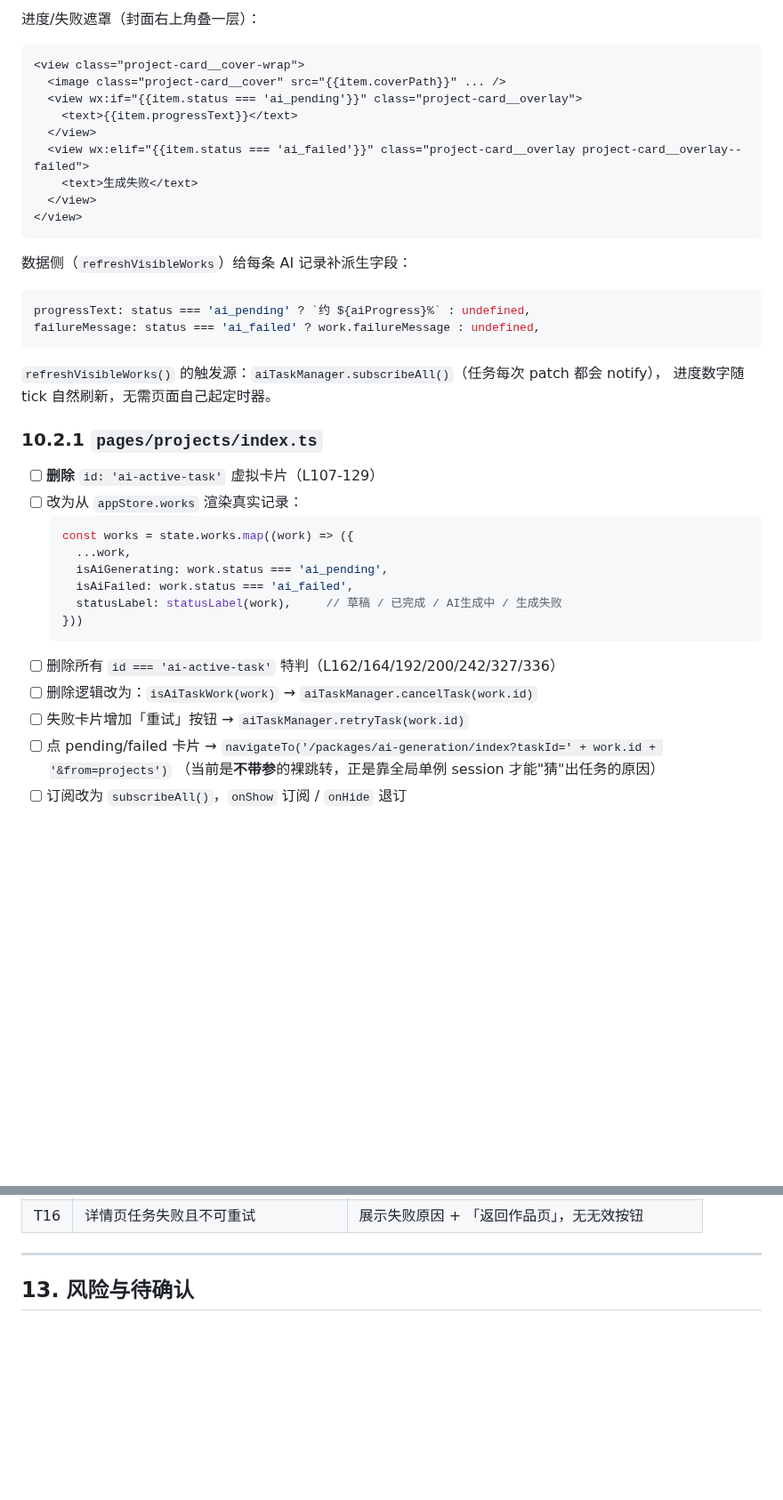
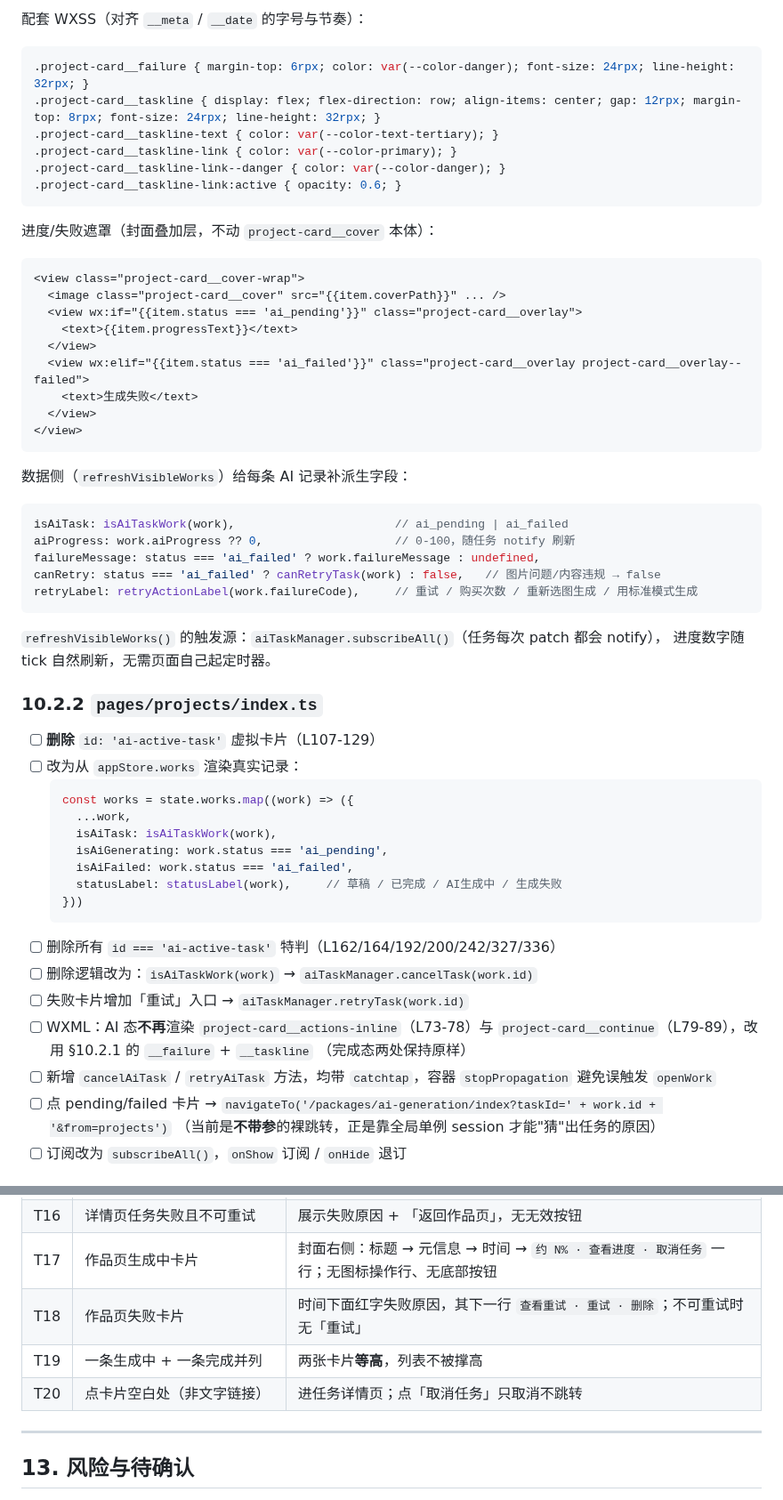
Before and after one commit to Adrian-Cai/pindou-studio, a Markdown page: docs/frontend/AI_GENERATION_TASK_QUEUE_PLAN.md, 2 parts joined by grey strips. Shown at 89% size. Drawn GitHub-style; blank space fills up the shorter version.

````diff
--- a/docs/frontend/AI_GENERATION_TASK_QUEUE_PLAN.md
+++ b/docs/frontend/AI_GENERATION_TASK_QUEUE_PLAN.md
@@ -652,6 +687,17 @@ export function migrateLegacyAiSession(): void {
 ```
 
-进度/失败遮罩（封面右上角叠一层）：
+配套 WXSS（对齐 `__meta` / `__date` 的字号与节奏）：
+
+```css
+.project-card__failure { margin-top: 6rpx; color: var(--color-danger); font-size: 24rpx; line-height: 32rpx; }
+.project-card__taskline { display: flex; flex-direction: row; align-items: center; gap: 12rpx; margin-top: 8rpx; font-size: 24rpx; line-height: 32rpx; }
+.project-card__taskline-text { color: var(--color-text-tertiary); }
+.project-card__taskline-link { color: var(--color-primary); }
+.project-card__taskline-link--danger { color: var(--color-danger); }
+.project-card__taskline-link:active { opacity: 0.6; }
+```
+
+进度/失败遮罩（封面叠加层，不动 `project-card__cover` 本体）：
 
 ```xml
 <view class="project-card__cover-wrap">
@@ -668,20 +714,24 @@ export function migrateLegacyAiSession(): void {
 数据侧（`refreshVisibleWorks`）给每条 AI 记录补派生字段：
 
 ```ts
-progressText: status === 'ai_pending' ? `约 ${aiProgress}%` : undefined,
+isAiTask: isAiTaskWork(work),                       // ai_pending | ai_failed
+aiProgress: work.aiProgress ?? 0,                   // 0-100，随任务 notify 刷新
 failureMessage: status === 'ai_failed' ? work.failureMessage : undefined,
+canRetry: status === 'ai_failed' ? canRetryTask(work) : false,   // 图片问题/内容违规 → false
+retryLabel: retryActionLabel(work.failureCode),     // 重试 / 购买次数 / 重新选图生成 / 用标准模式生成
 ```
 
 `refreshVisibleWorks()` 的触发源：`aiTaskManager.subscribeAll()`（任务每次 patch 都会 notify），
 进度数字随 tick 自然刷新，无需页面自己起定时器。
 
-### 10.2.1 `pages/projects/index.ts`
+### 10.2.2 `pages/projects/index.ts`
 
 - [ ] **删除** `id: 'ai-active-task'` 虚拟卡片（L107-129）
 - [ ] 改为从 `appStore.works` 渲染真实记录：
   ```ts
   const works = state.works.map((work) => ({
     ...work,
+    isAiTask: isAiTaskWork(work),
     isAiGenerating: work.status === 'ai_pending',
     isAiFailed: work.status === 'ai_failed',
     statusLabel: statusLabel(work),     // 草稿 / 已完成 / AI生成中 / 生成失败
@@ -689,7 +739,12 @@ failureMessage: status === 'ai_failed' ? work.failureMessage : undefined,
   ```
 - [ ] 删除所有 `id === 'ai-active-task'` 特判（L162/164/192/200/242/327/336）
 - [ ] 删除逻辑改为：`isAiTaskWork(work)` → `aiTaskManager.cancelTask(work.id)`
-- [ ] 失败卡片增加「重试」按钮 → `aiTaskManager.retryTask(work.id)`
+- [ ] 失败卡片增加「重试」入口 → `aiTaskManager.retryTask(work.id)`
+- [ ] WXML：AI 态**不再**渲染 `project-card__actions-inline`（L73-78）与
+      `project-card__continue`（L79-89），改用 §10.2.1 的 `__failure` + `__taskline`
+      （完成态两处保持原样）
+- [ ] 新增 `cancelAiTask` / `retryAiTask` 方法，均带 `catchtap`，容器 `stopPropagation`
+      避免误触发 `openWork`
 - [ ] 点 pending/failed 卡片 → `navigateTo('/packages/ai-generation/index?taskId=' + work.id + '&from=projects')`
       （当前是**不带参**的裸跳转，正是靠全局单例 session 才能"猜"出任务的原因）
 - [ ] 订阅改为 `subscribeAll()`，`onShow` 订阅 / `onHide` 退订
@@ -791,6 +846,10 @@ failureMessage: status === 'ai_failed' ? work.failureMessage : undefined,
 | T14 | 详情页点「取消生成」 | 任务停止轮询，返回作品页后卡片已消失 |
 | T15 | 任务已完成后，再从作品页点进详情页 | 显示「查看作品」，不卡在 loading，不重复生成 |
 | T16 | 详情页任务失败且不可重试 | 展示失败原因 + 「返回作品页」，无无效按钮 |
+| T17 | 作品页生成中卡片 | 封面右侧：标题 → 元信息 → 时间 → `约 N% · 查看进度 · 取消任务` 一行；无图标操作行、无底部按钮 |
+| T18 | 作品页失败卡片 | 时间下面红字失败原因，其下一行 `查看重试 · 重试 · 删除`；不可重试时无「重试」 |
+| T19 | 一条生成中 + 一条完成并列 | 两张卡片**等高**，列表不被撑高 |
+| T20 | 点卡片空白处（非文字链接） | 进任务详情页；点「取消任务」只取消不跳转 |
 
 ---
 
````
Also changed, not shown: other parts of docs/frontend/AI_GENERATION_TASK_QUEUE_PLAN.md (+49 -14 lines).
